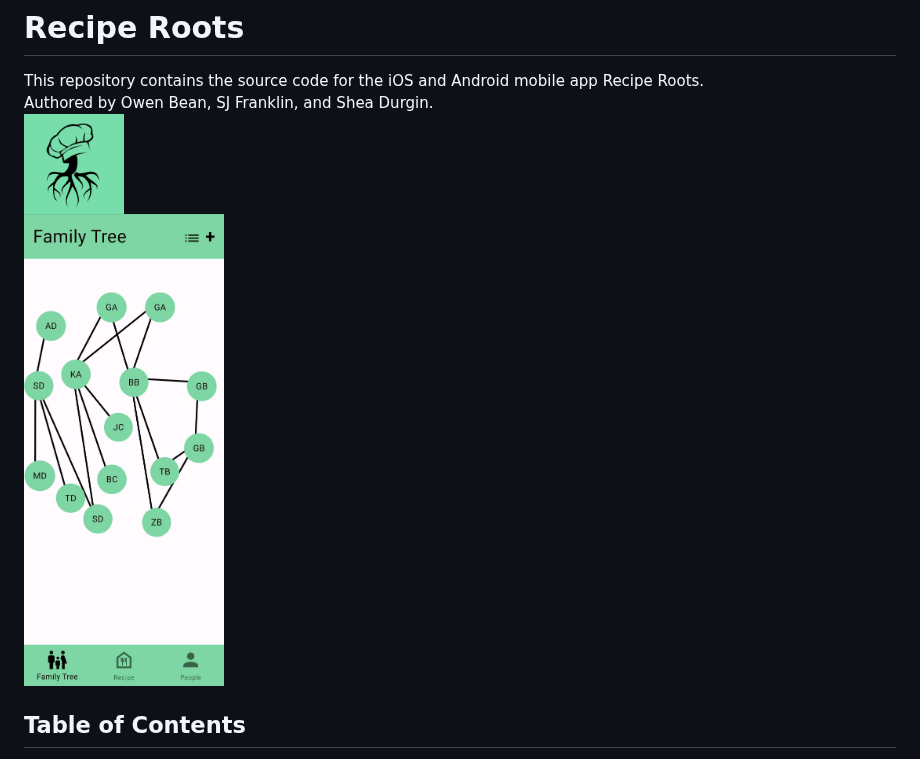
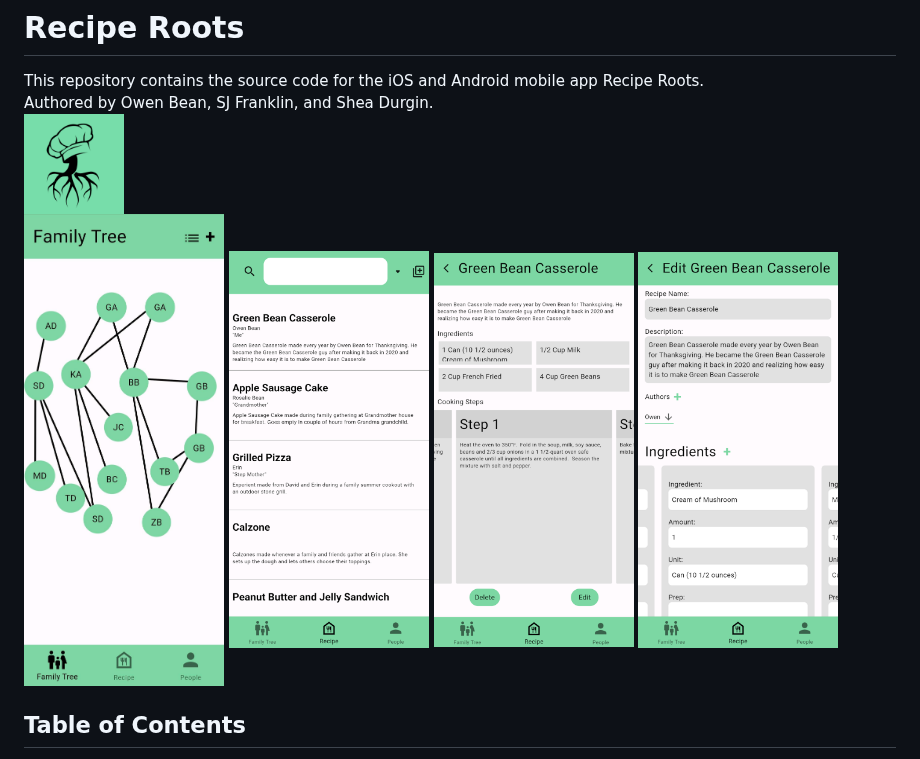
Before and after one commit to owenbean400/RecipeRootsApp, a Markdown page: README.md, the part around the change. GitHub-like rendering.

```diff
--- a/README.md
+++ b/README.md
@@ -4,6 +4,9 @@ This repository contains the source code for the iOS and Android mobile app Reci
 Authored by Owen Bean, SJ Franklin, and Shea Durgin.
 <img src="/assets/icons/reciperoots.png" alt="Recipe Roots Logo" width="100"/>
 <img src="/assets/icons/family_tree.jpg" alt="Family Tree" width="200"/>
+<img src="/assets/icons/recipes.png" alt="Recipes" width="200"/>
+<img src="/assets/icons/recipes_view.png" alt="View of a Recipe" width="200"/>
+<img src="/assets/icons/edit_recipes.png" alt="Editing a Recipe" width="200"/>
 
 ## Table of Contents
 
```
